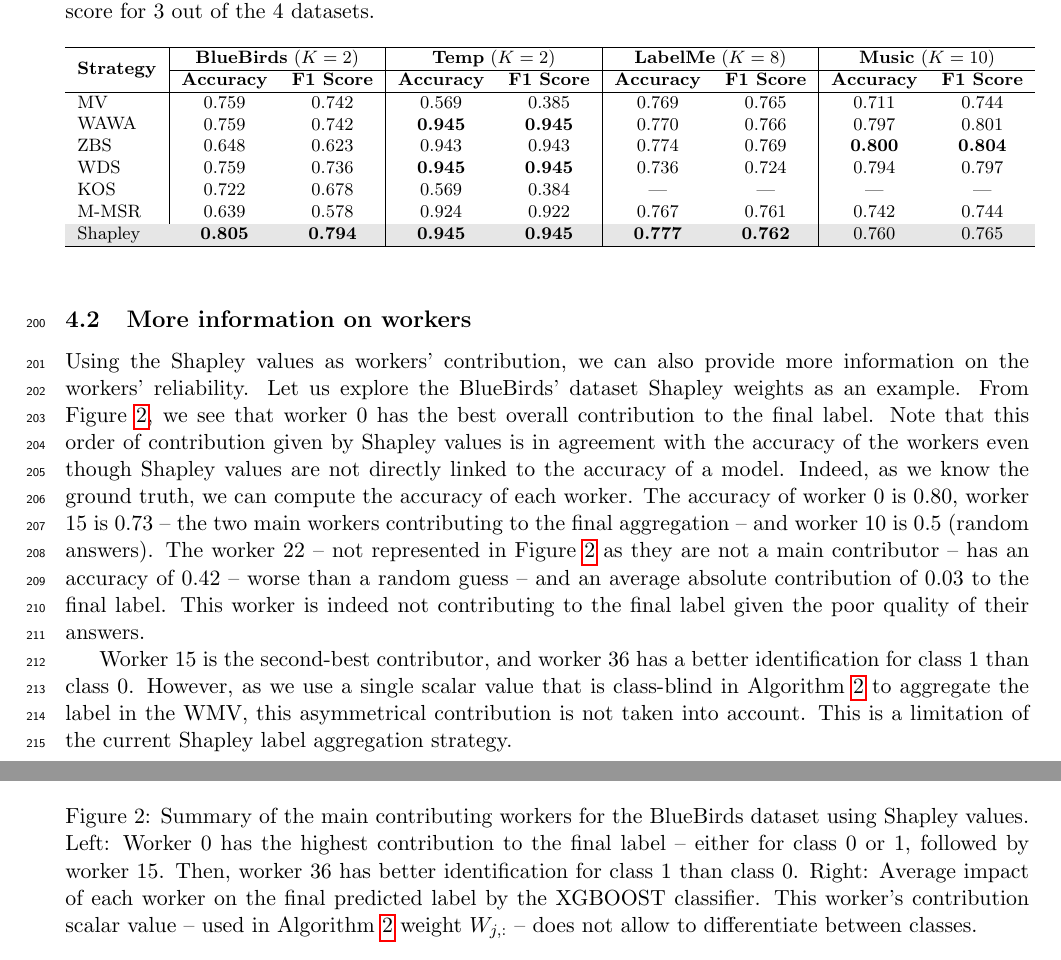
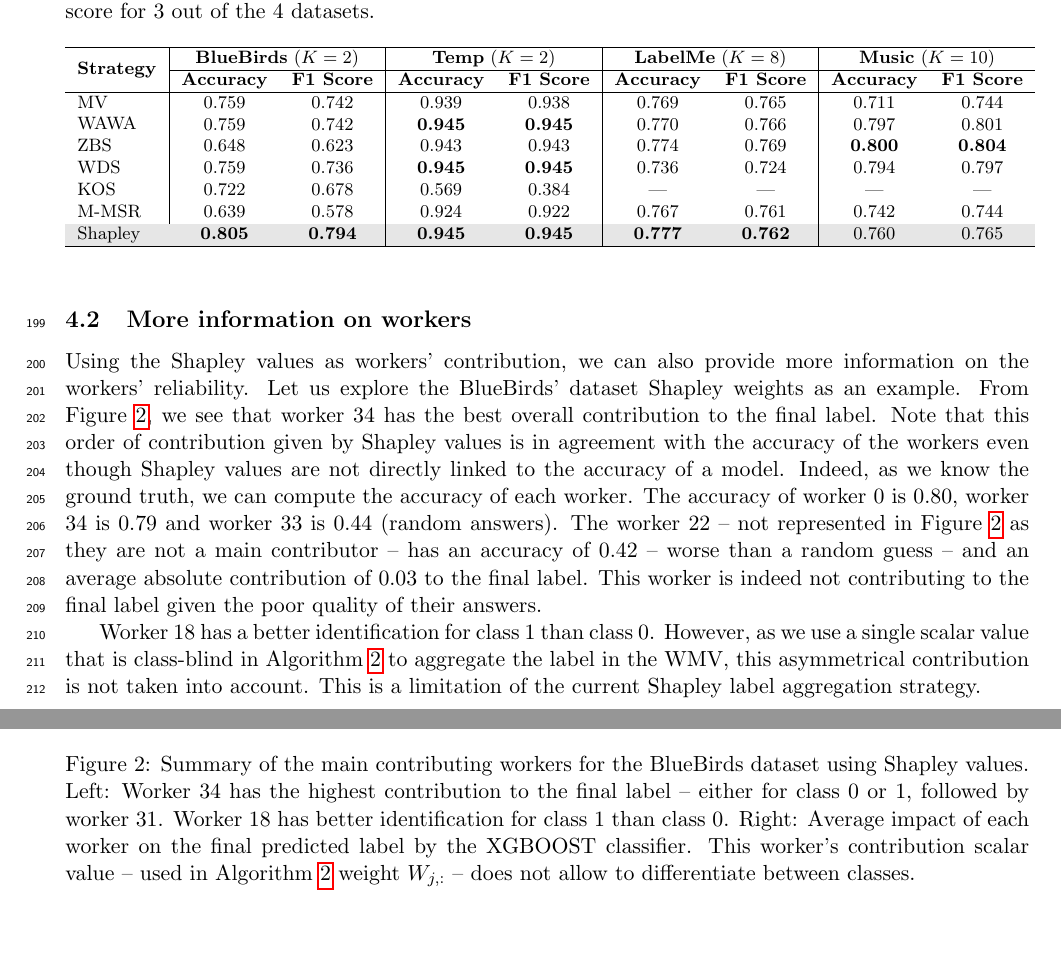
Before and after one commit to tanglef/Shapp_agg, a LaTeX document (cap_tex/cap2024.tex): two parts of pages 7 and 8 of 10, joined at a grey line, cut so that both start at the same text, the shorter picture padded with empty space. Compiled offline with pdfLaTeX.

Commit message:
fix typos et remnents

```diff
--- a/cap_tex/cap2024.tex
+++ b/cap_tex/cap2024.tex
@@ -318,7 +319,7 @@ Note that the KOS strategy can not be applied to the datasets considered with $K
   \cline{2-9}
    & \textbf{Accuracy} & \textbf{F1 Score} & \textbf{Accuracy} & \textbf{F1 Score} & \textbf{Accuracy} & \textbf{F1 Score} & \textbf{Accuracy} & \textbf{F1 Score} \\
   \hline
-  MV    & 0.759 & 0.742 & 0.569 & 0.385 & 0.769 & 0.765 & 0.711 & 0.744 \\
+  MV    & 0.759 & 0.742 & 0.939 & 0.938 & 0.769 & 0.765 & 0.711 & 0.744 \\
   WAWA  & 0.759 & 0.742 & \textbf{0.945} & \textbf{0.945} & 0.770 & 0.766 & 0.797 & 0.801 \\
   ZBS   & 0.648 & 0.623 & 0.943 & 0.943 & 0.774 & 0.769 & \textbf{0.800} & \textbf{0.804} \\
   WDS   & 0.759 & 0.736 & \textbf{0.945} & \textbf{0.945} & 0.736 & 0.724 & 0.794 & 0.797 \\
@@ -341,22 +342,21 @@ Note that the KOS strategy can not be applied to the datasets considered with $K
 \begin{figure}[htb]
   \centering
   \includegraphics[width=.9\textwidth]{./../summary_plot_shap_all_bluebirds.pdf}
-  \caption{Summary of the main contributing workers for the BlueBirds dataset using Shapley values. Left: Worker $0$ has the highest contribution to the final label -- either for class $0$ or $1$, followed by worker $15$. Then, worker $36$ has better identification for class $1$ than class $0$. Right: Average impact of each worker on the final predicted label by the XGBOOST classifier. This worker's contribution scalar value -- used in \Cref{alg:shap} weight $W_{j,:}$ -- does not allow to differentiate between classes.}
+  \caption{Summary of the main contributing workers for the BlueBirds dataset using Shapley values. Left: Worker $34$ has the highest contribution to the final label -- either for class $0$ or $1$, followed by worker $31$. Worker $18$ has better identification for class $1$ than class $0$. Right: Average impact of each worker on the final predicted label by the XGBOOST classifier. This worker's contribution scalar value -- used in \Cref{alg:shap} weight $W_{j,:}$ -- does not allow to differentiate between classes.}
   \label{fig:shap_bluebirds}
 \end{figure}
 
 Using the Shapley values as workers' contribution, we can also provide more information on the workers' reliability.
 Let us explore the BlueBirds' dataset Shapley weights as an example.
-From \Cref{fig:shap_bluebirds}, we see that worker $0$ has the best overall contribution to the final label.
+From \Cref{fig:shap_bluebirds}, we see that worker $34$ has the best overall contribution to the final label.
 Note that this order of contribution given by Shapley values is in agreement with the accuracy of the workers even though Shapley values are not directly linked to the accuracy of a model.
 Indeed, as we know the ground truth, we can compute the accuracy of each worker.
-The accuracy of worker $0$ is $0.80$, worker $15$ is $0.73$ -- the two main workers contributing to the final aggregation -- and worker $10$ is $0.5$ (random answers).
+The accuracy of worker $0$ is $0.80$, worker $34$ is $0.79$ and worker $33$ is $0.44$ (random answers).
 The worker $22$ -- not represented in \Cref{fig:shap_bluebirds} as they are not a main contributor -- has an accuracy of $0.42$ -- worse than a random guess -- and an average absolute contribution of $0.03$ to the final label. This worker is indeed not contributing to the final label given the poor quality of their answers.
 
-Worker $15$ is the second-best contributor, and worker $36$ has a better identification for class $1$ than class $0$.
+Worker $18$ has a better identification for class $1$ than class $0$.
 However, as we use a single scalar value that is class-blind in \Cref{alg:shap} to aggregate the label in the WMV, this asymmetrical contribution is not taken into account.
 This is a limitation of the current Shapley label aggregation strategy.
-
 
 \section{Conclusion}
 \label{sec:conclusion}
```
Also changed, not shown: cap_tex/cap2024.tex (3 more changed lines).
